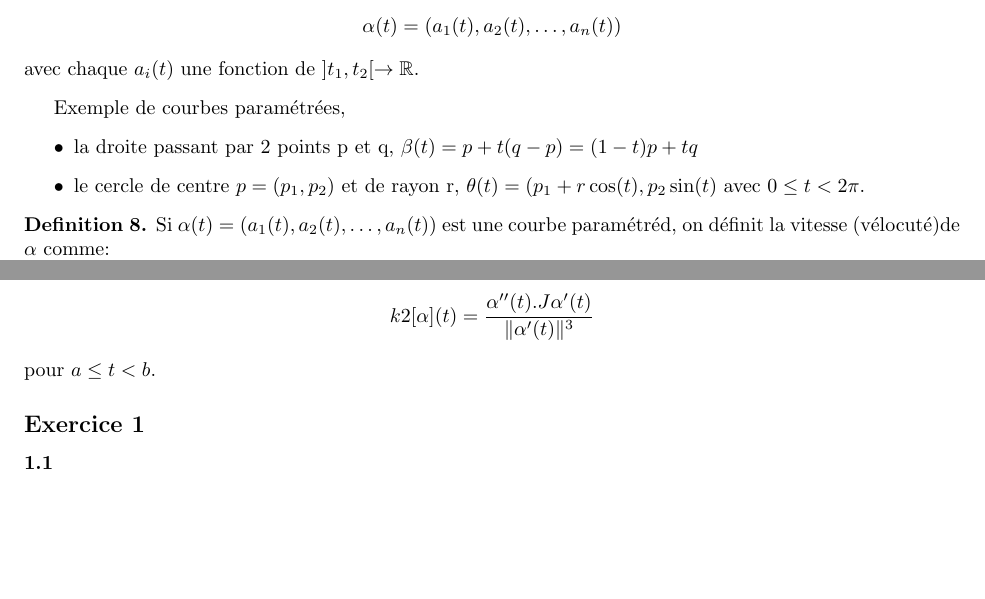
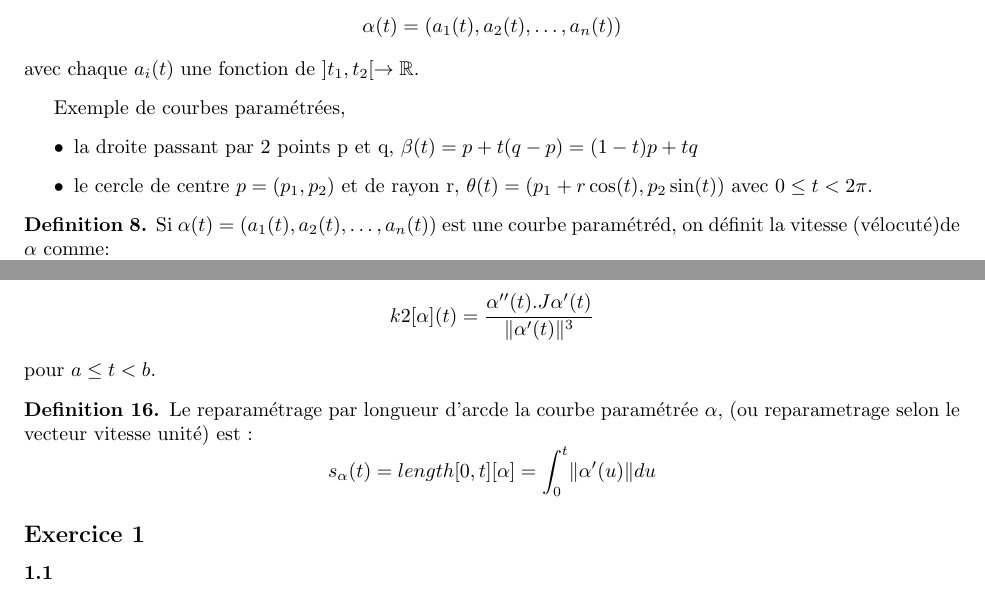
Before and after one commit to PAYRAULT/MPI, a LaTeX book (MEU253/MEU253_revision.tex): two parts of pages 1 and 2 of 2, joined at a grey line, cut so that both start at the same text, the shorter picture padded with empty space. Compiled offline with pdfLaTeX.

Commit message:
MEU253, revision v3

```diff
--- a/MEU253/MEU253_revision.tex
+++ b/MEU253/MEU253_revision.tex
@@ -183,6 +183,12 @@ pour $a \le t < b$.
 \end{defn}
 
 
+\begin{defn}
+Le reparam\'etrage par longueur d'arcde la courbe param\'etr\'ee $\alpha$, (ou reparametrage selon le vecteur vitesse unit\'e) est :
+$$
+s_{\alpha}(t) = length[0,t][\alpha] = \int_0^t \lVert \alpha'(u) \rVert du
+$$
+\end{defn}
 
 
 \subsection*{Exercice 1}
```
Also changed, not shown: MEU253/MEU253_revision.pdf, MEU253/MEU253_revision.tex (2 more changed lines).
